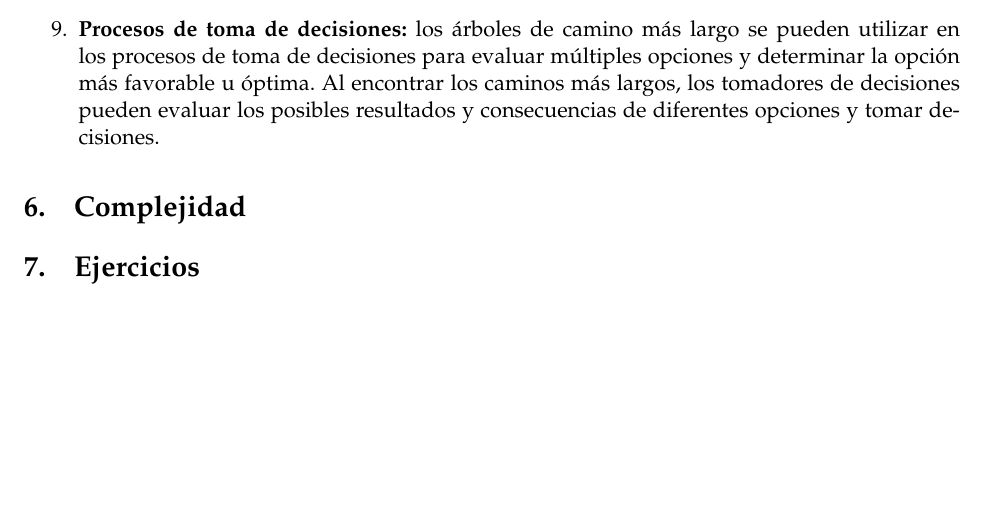
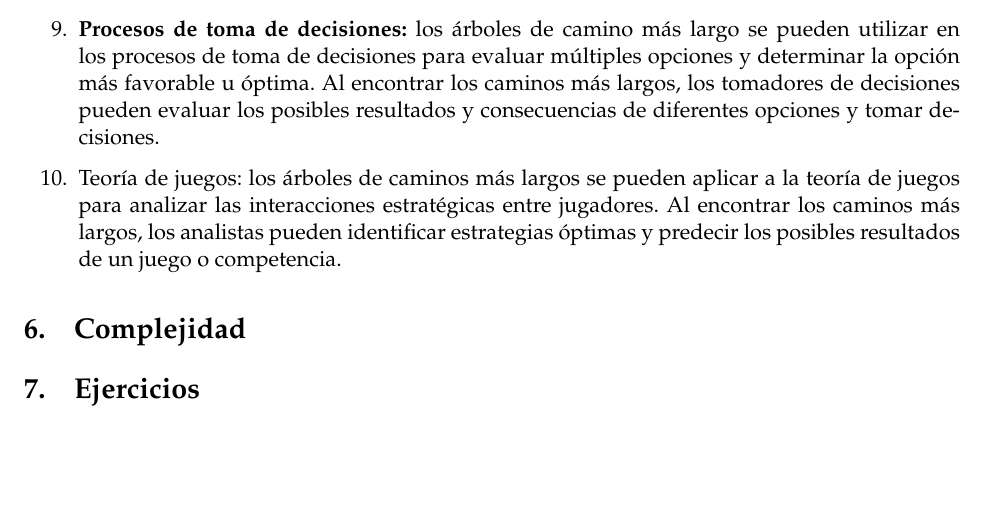
Before and after one commit to vasha54/guia_aprendizaje, a LaTeX document (guia_aprendizaje.tex, which reads tex_files/aplicaciones_all_longest_paths_tree.tex): part of page 4 of 4, cut so that both start at the same text. Compiled offline with pdfLaTeX.

Commit message:
Subiendo los archivos de caminos mas largos en el tree

```diff
--- a/tex_files/aplicaciones_all_longest_paths_tree.tex
+++ b/tex_files/aplicaciones_all_longest_paths_tree.tex
@@ -10,4 +10,5 @@ Dentro de las aplicaciones de hallar los caminos más largos de un árbol podemo
 	\item \textbf{Investigación genealógica:} en la investigación genealógica, los árboles de caminos más largos se pueden utilizar para rastrear líneas ancestrales y determinar relaciones entre individuos. Al encontrar los caminos más largos, los investigadores pueden identificar ancestros comunes y construir árboles genealógicos.
 	\item \textbf{ Enrutamiento de Internet:} los árboles de ruta más largos se utilizan en protocolos de enrutamiento de Internet como el Border Gateway Protocol (BGP) para determinar la mejor ruta para enrutar paquetes de datos entre diferentes redes. Al encontrar las rutas más largas, los enrutadores pueden tomar decisiones informadas sobre las rutas más eficientes para la transmisión de datos.
 	\item \textbf{Procesos de toma de decisiones:} los árboles de camino más largo se pueden utilizar en los procesos de toma de decisiones para evaluar múltiples opciones y determinar la opción más favorable u óptima. Al encontrar los caminos más largos, los tomadores de decisiones pueden evaluar los posibles resultados y consecuencias de diferentes opciones y tomar decisiones.
+	\item Teoría de juegos: los árboles de caminos más largos se pueden aplicar a la teoría de juegos para analizar las interacciones estratégicas entre jugadores. Al encontrar los caminos más largos, los analistas pueden identificar estrategias óptimas y predecir los posibles resultados de un juego o competencia.
 \end{enumerate}
```
